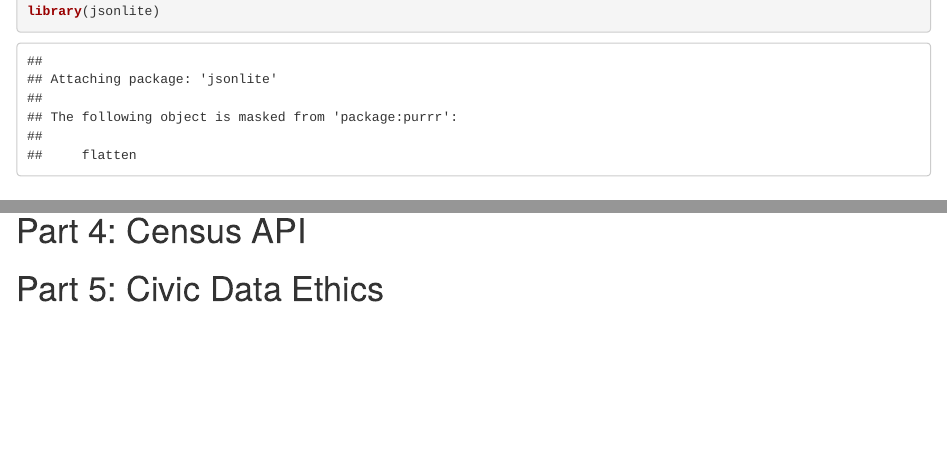
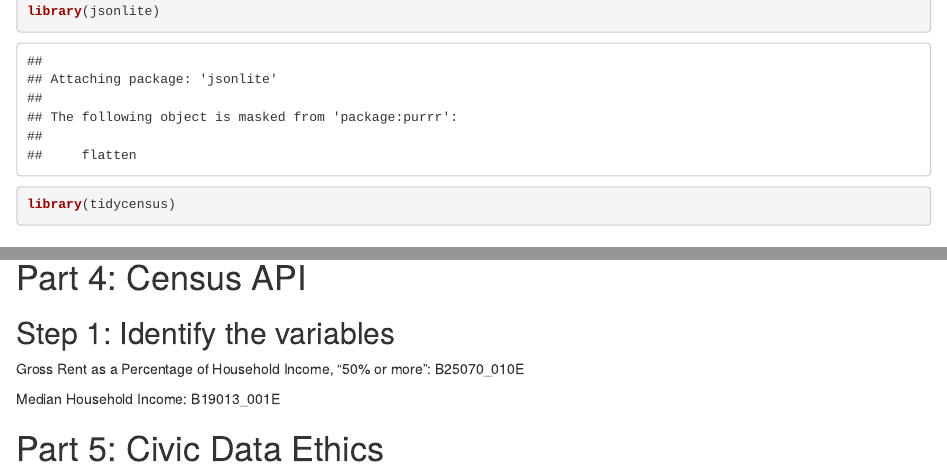
Before and after one commit to jvalle966/pa446-midterm, an R Markdown document (docs/index.Rmd): the page in a window 1100 px wide, from 690 px down, and a second part further down, joined at a grey line. Rendered offline with R 4.5, knitr and Pandoc, with nearby package versions; some code elsewhere in the file could not run offline; column names are cleaned by a stand-in for the janitor package.

Commit message:
Completed Part IV Step 1 (identifying the variables)

````diff
--- a/docs/index.Rmd
+++ b/docs/index.Rmd
@@ -13,6 +13,7 @@ library(rvest)
 library(janitor)
 library(httr)
 library(jsonlite)
+library(tidycensus)
 ```
 
 # Part 1: Repository and Workflow
@@ -220,4 +221,10 @@ requests_311 |>
 
 # Part 4: Census API
 
+## Step 1: Identify the variables
+
+Gross Rent as a Percentage of Household Income, "50% or more": B25070_010E
+
+Median Household Income: B19013_001E
+
 # Part 5: Civic Data Ethics
````
